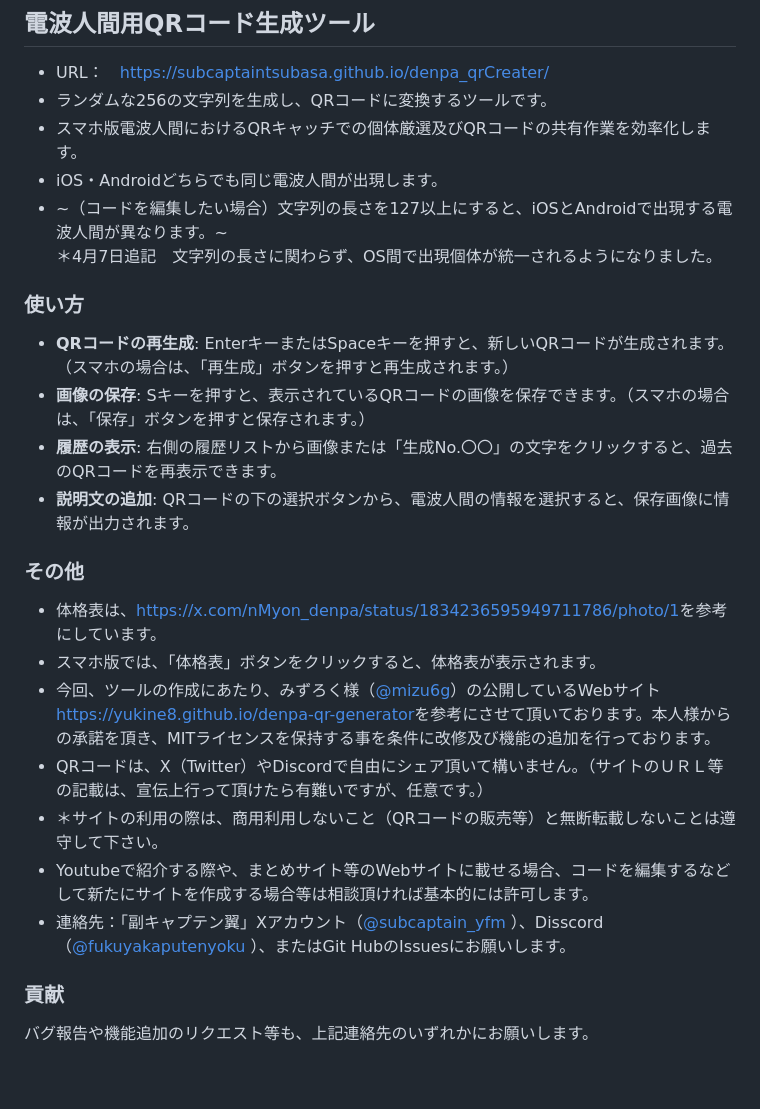
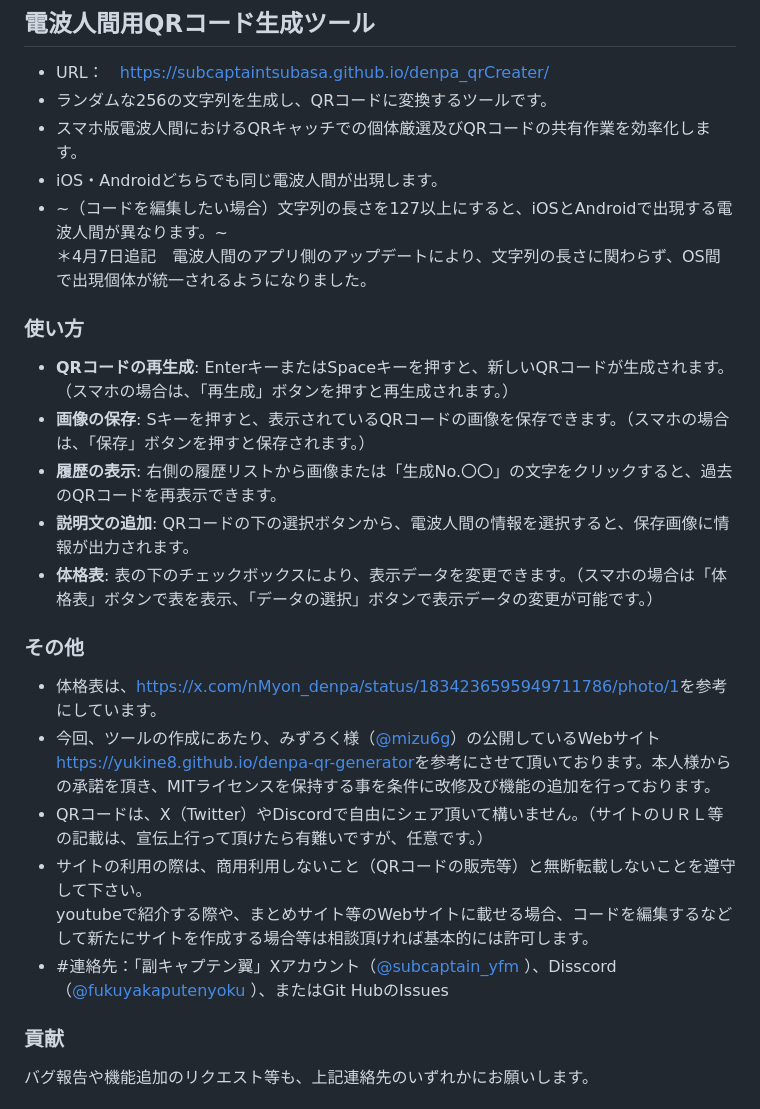
Before and after one commit to subcaptaintsubasa/denpa_qrCreater, a Markdown page: README.md, the part around the change. Drawn GitHub-style; blank space fills up the shorter version.

```diff
--- a/README.md
+++ b/README.md
@@ -3,22 +3,21 @@
 - ランダムな256の文字列を生成し、QRコードに変換するツールです。
 - スマホ版電波人間におけるQRキャッチでの個体厳選及びQRコードの共有作業を効率化します。
 - iOS・Androidどちらでも同じ電波人間が出現します。
-- ~（コードを編集したい場合）文字列の長さを127以上にすると、iOSとAndroidで出現する電波人間が異なります。~ <br>＊4月7日追記　文字列の長さに関わらず、OS間で出現個体が統一されるようになりました。
+- ~（コードを編集したい場合）文字列の長さを127以上にすると、iOSとAndroidで出現する電波人間が異なります。~ <br>＊4月7日追記　電波人間のアプリ側のアップデートにより、文字列の長さに関わらず、OS間で出現個体が統一されるようになりました。
 
 ### 使い方
 -   **QRコードの再生成**: EnterキーまたはSpaceキーを押すと、新しいQRコードが生成されます。（スマホの場合は、「再生成」ボタンを押すと再生成されます。）
 -   **画像の保存**: Sキーを押すと、表示されているQRコードの画像を保存できます。（スマホの場合は、「保存」ボタンを押すと保存されます。）
 -   **履歴の表示**: 右側の履歴リストから画像または「生成No.〇〇」の文字をクリックすると、過去のQRコードを再表示できます。
 -   **説明文の追加**: QRコードの下の選択ボタンから、電波人間の情報を選択すると、保存画像に情報が出力されます。
+-   **体格表**: 表の下のチェックボックスにより、表示データを変更できます。（スマホの場合は「体格表」ボタンで表を表示、「データの選択」ボタンで表示データの変更が可能です。）
 
 ### その他
 - 体格表は、[https://x.com/nMyon_denpa/status/1834236595949711786/photo/1](https://x.com/nMyon_denpa/status/1834236595949711786/photo/1)を参考にしています。
-- スマホ版では、「体格表」ボタンをクリックすると、体格表が表示されます。
 - 今回、ツールの作成にあたり、みずろく様（[@mizu6g](https://x.com/mizu6g)）の公開しているWebサイト[https://yukine8.github.io/denpa-qr-generator](https://yukine8.github.io/denpa-qr-generator)を参考にさせて頂いております。本人様からの承諾を頂き、MITライセンスを保持する事を条件に改修及び機能の追加を行っております。
 -   QRコードは、X（Twitter）やDiscordで自由にシェア頂いて構いません。（サイトのＵＲＬ等の記載は、宣伝上行って頂けたら有難いですが、任意です。）
--   ＊サイトの利用の際は、商用利用しないこと（QRコードの販売等）と無断転載しないことは遵守して下さい。
--   Youtubeで紹介する際や、まとめサイト等のWebサイトに載せる場合、コードを編集するなどして新たにサイトを作成する場合等は相談頂ければ基本的には許可します。
--   連絡先：「副キャプテン翼」Xアカウント（[@subcaptain_yfm](https://x.com/subcaptain_yfm) ）、Disscord（[@fukuyakaputenyoku](https://discordapp.com/users/1109485950008045579) ）、またはGit HubのIssuesにお願いします。
+-   サイトの利用の際は、商用利用しないこと（QRコードの販売等）と無断転載しないことを遵守して下さい。<br>youtubeで紹介する際や、まとめサイト等のWebサイトに載せる場合、コードを編集するなどして新たにサイトを作成する場合等は相談頂ければ基本的には許可します。
+-   #連絡先：「副キャプテン翼」Xアカウント（[@subcaptain_yfm](https://x.com/subcaptain_yfm) ）、Disscord（[@fukuyakaputenyoku](https://discordapp.com/users/1109485950008045579) ）、またはGit HubのIssues
 
 ### 貢献
 バグ報告や機能追加のリクエスト等も、上記連絡先のいずれかにお願いします。
```
